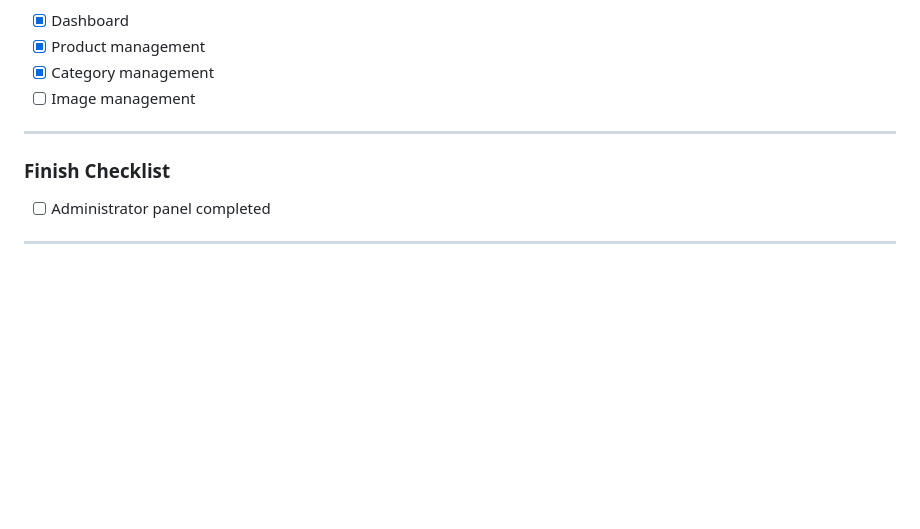
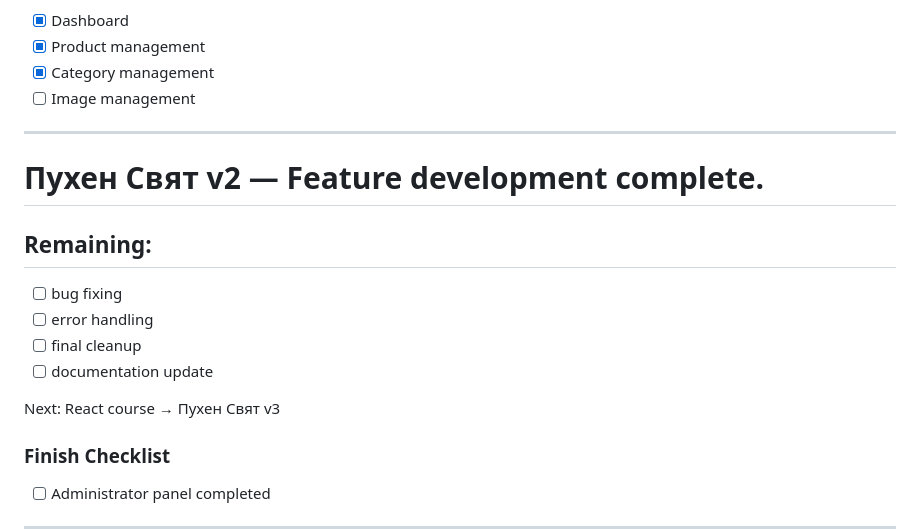
Before and after one commit to ivan-k-ivanow/puhen-svqt, a Markdown page: docs/11-develpment-tasks.md, the part around the change. Rendered like a GitHub page; blank space fills up the shorter version.

Commit message:
Puhen Svqt v2
Next: React course → Пухен Свят v3

```diff
--- a/docs/11-develpment-tasks.md
+++ b/docs/11-develpment-tasks.md
@@ -468,6 +468,17 @@ Finish the administrator experience.
 
 ---
 
+# Пухен Свят v2 — Feature development complete.
+
+## Remaining:
+
+- [ ] bug fixing
+- [ ] error handling
+- [ ] final cleanup
+- [ ] documentation update
+
+Next: React course → Пухен Свят v3
+
 ### Finish Checklist
 
 - [ ] Administrator panel completed
```
